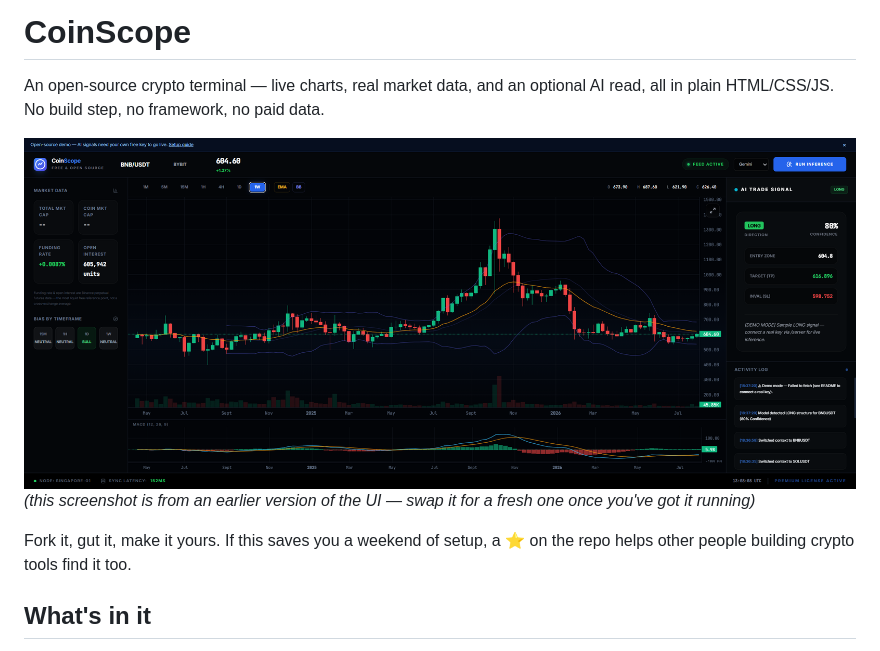
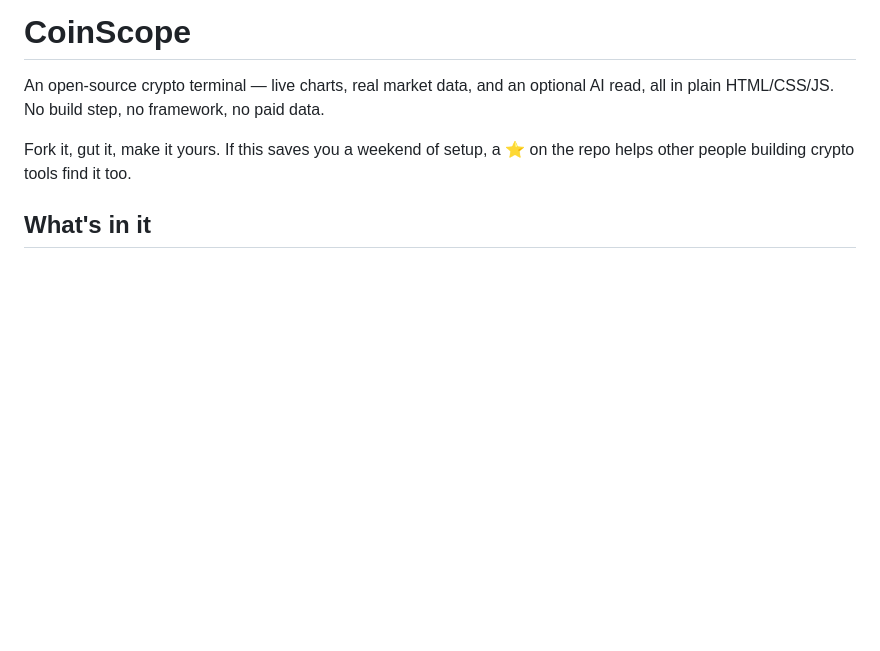
Before and after one commit to aftabtoalam/AI-Trading-Terminal, a Markdown page: README.md, the part around the change. Rendered like a GitHub page; blank space fills up the shorter version.

```diff
--- a/README.md
+++ b/README.md
@@ -2,8 +2,7 @@
 
 An open-source crypto terminal — live charts, real market data, and an optional AI read, all in plain HTML/CSS/JS. No build step, no framework, no paid data.
 
-![Preview](terminal-preview.png)
-*(this screenshot is from an earlier version of the UI — swap it for a fresh one once you've got it running)*
+
 
 Fork it, gut it, make it yours. If this saves you a weekend of setup, a ⭐ on the repo helps other people building crypto tools find it too.
 
```
